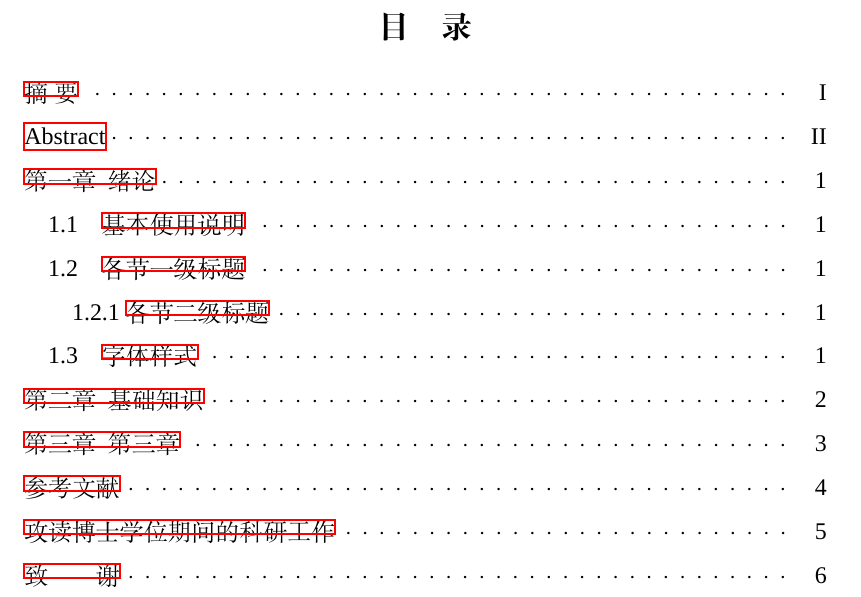
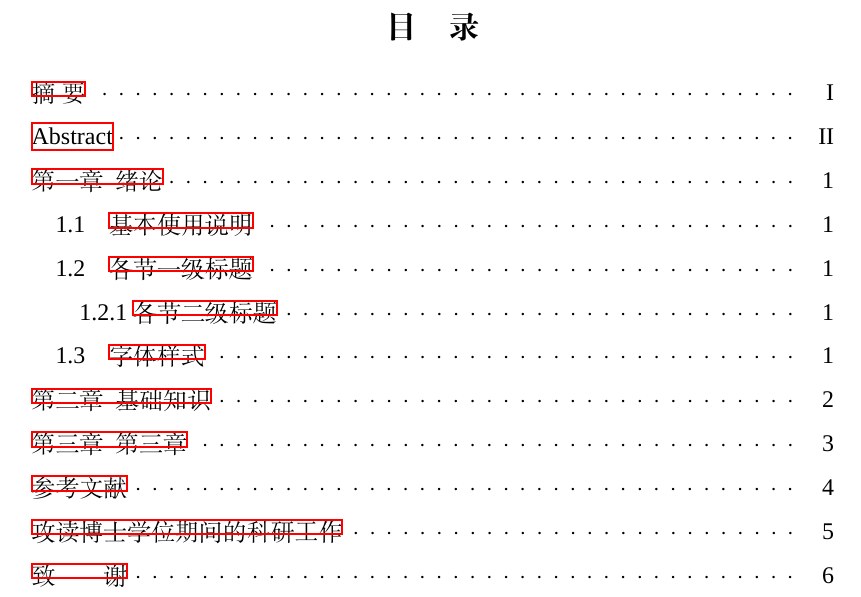
Before and after one commit to Shifan-He/-Latex-, a LaTeX document (main.tex): part of page 5 of 11, cut so that both start at the same text. Compiled offline with XeLaTeX; a missing font is replaced by an installed copy or a similar font.

Commit message:
1. 保留twoside

```diff
--- a/main.tex
+++ b/main.tex
@@ -4,7 +4,7 @@
 %-          Shifan He                                  -%
 %-     shifanhe0828@163.com                            -%
 %-------------------------------------------------------%
-\documentclass{ctexart}
+\documentclass[twoside]{ctexart}
 
 %--------------------User-defined Commands--------------------
 \input{Text/pre-defined}
```
